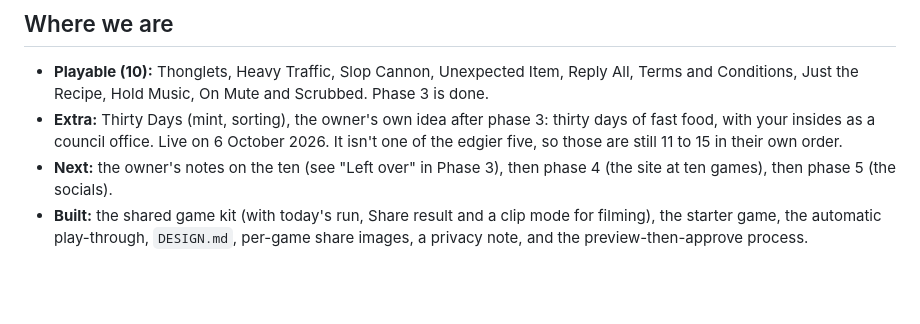
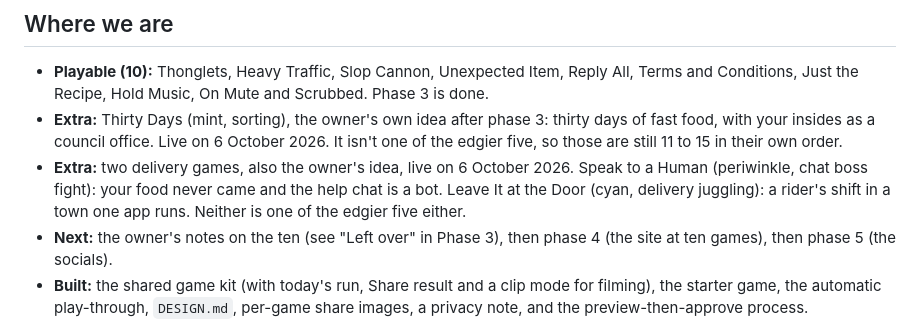
Before and after one commit to Notastegames/Notaste-web, a Markdown page: ROADMAP.md, the part around the change. Drawn GitHub-style; blank space fills up the shorter version.

Commit message:
Roadmap: note the two delivery games
Co-Authored-By: Claude Opus 5.5 (1M context) <noreply@anthropic.com>
Claude-Session: https://claude.ai/code/session_014GAJnR29xmt88poYrnPo6A

```diff
--- a/ROADMAP.md
+++ b/ROADMAP.md
@@ -10,6 +10,7 @@ Last updated: 6 October 2026.
 
 - **Playable (10):** Thonglets, Heavy Traffic, Slop Cannon, Unexpected Item, Reply All, Terms and Conditions, Just the Recipe, Hold Music, On Mute and Scrubbed. Phase 3 is done.
 - **Extra:** Thirty Days (mint, sorting), the owner's own idea after phase 3: thirty days of fast food, with your insides as a council office. Live on 6 October 2026. It isn't one of the edgier five, so those are still 11 to 15 in their own order.
+- **Extra:** two delivery games, also the owner's idea, live on 6 October 2026. Speak to a Human (periwinkle, chat boss fight): your food never came and the help chat is a bot. Leave It at the Door (cyan, delivery juggling): a rider's shift in a town one app runs. Neither is one of the edgier five either.
 - **Next:** the owner's notes on the ten (see "Left over" in Phase 3), then phase 4 (the site at ten games), then phase 5 (the socials).
 - **Built:** the shared game kit (with today's run, Share result and a clip mode for filming), the starter game, the automatic play-through, `DESIGN.md`, per-game share images, a privacy note, and the preview-then-approve process.
 - **Not yet:** the socials (accounts partly set up, not linked yet), a shop link, and a homepage designed for ten games (for now the posters run in pairs, with a wide one at the top and the bottom).
```
